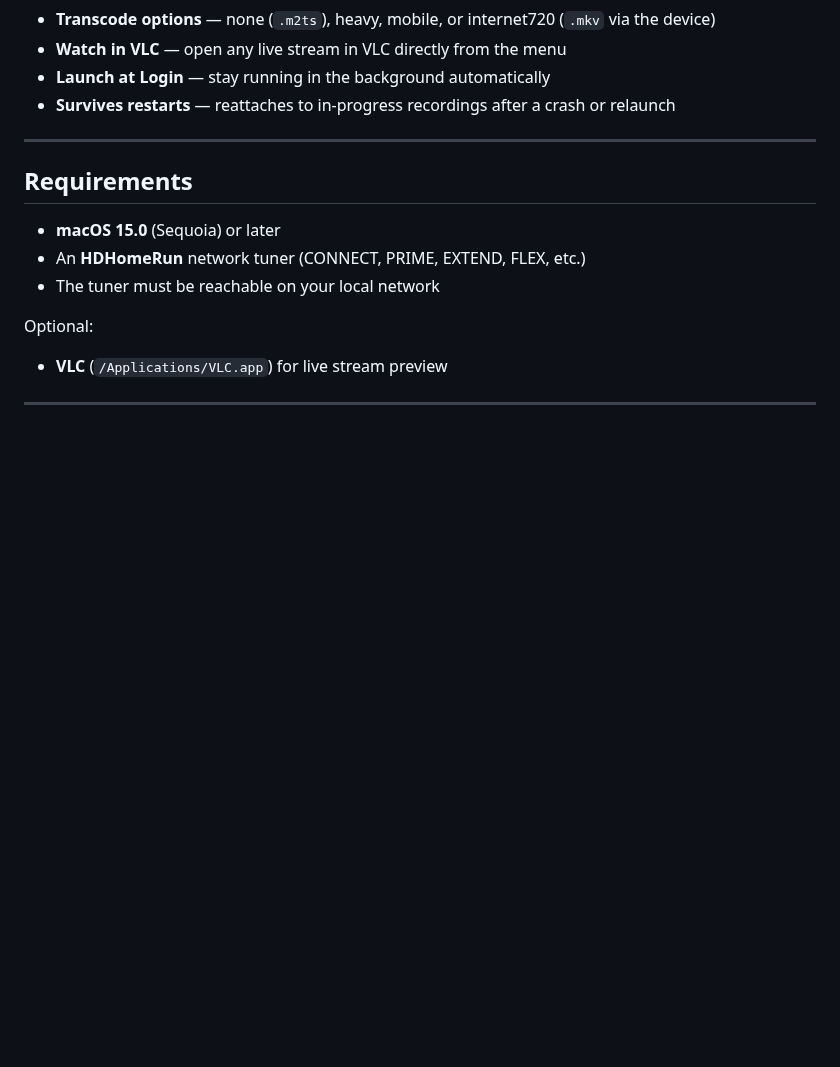
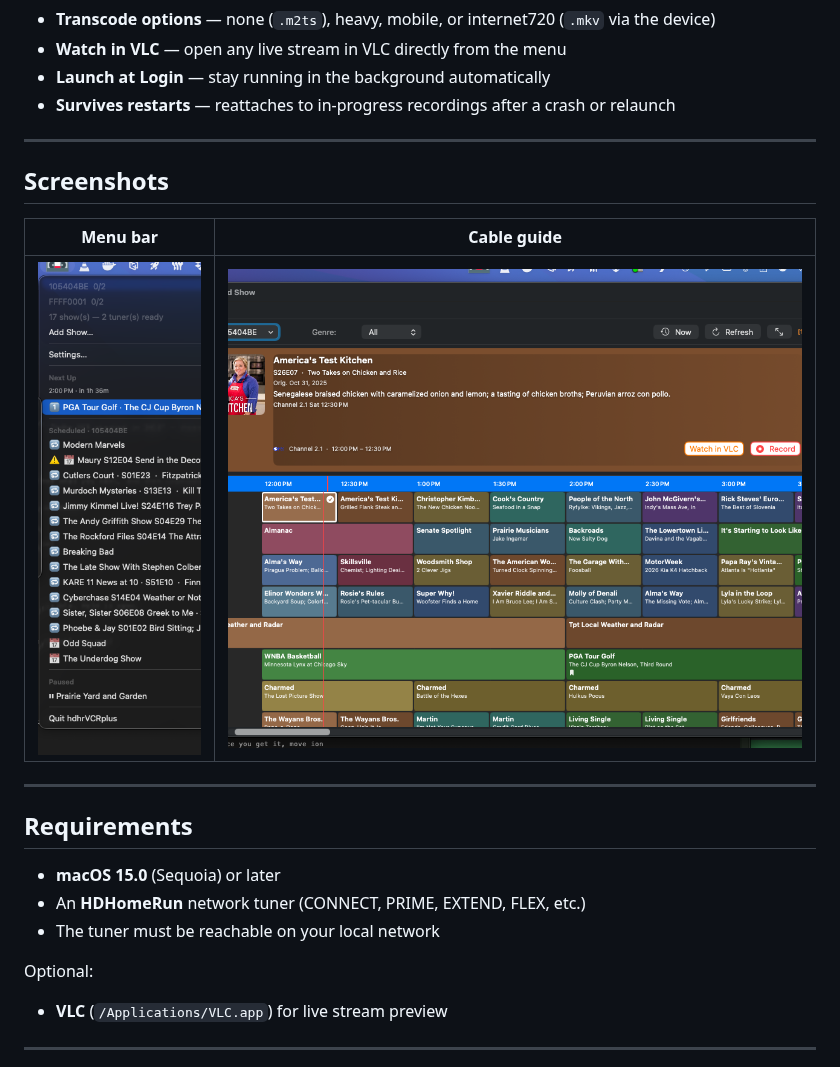
Before and after one commit to identd113/hdhr_VCR_swift, a Markdown page: README.md, the part around the change. Drawn GitHub-style; pictures changed too: docs/screenshots/guide.png (added), docs/screenshots/menu.png (added); blank space fills up the shorter version.

Commit message:
Add README screenshots: menu bar dropdown and cable guide
Two annotated screenshots in docs/screenshots/:
- menu.png: menu bar dropdown showing tuner status, Next Up, scheduled
  shows list with episode info, Paused section, and Quit
- guide.png: Add Show cable-guide step showing summary panel, genre-
  colored show blocks, channel column, and time header

Co-Authored-By: Claude Sonnet 4.6 <noreply@anthropic.com>

```diff
--- a/README.md
+++ b/README.md
@@ -23,6 +23,14 @@ This is a Swift/SwiftUI rewrite of the original [hdhr_VCR AppleScript app](https
 - **Watch in VLC** — open any live stream in VLC directly from the menu
 - **Launch at Login** — stay running in the background automatically
 - **Survives restarts** — reattaches to in-progress recordings after a crash or relaunch
+
+---
+
+## Screenshots
+
+| Menu bar | Cable guide |
+|----------|-------------|
+| ![Menu bar dropdown showing tuner status, scheduled shows, and Next Up section](docs/screenshots/menu.png) | ![Cable TV-style guide grid with show summary panel](docs/screenshots/guide.png) |
 
 ---
 
```
